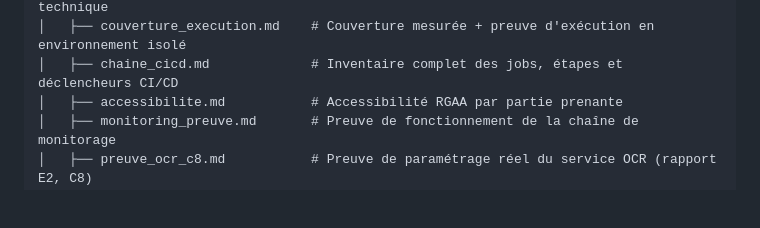
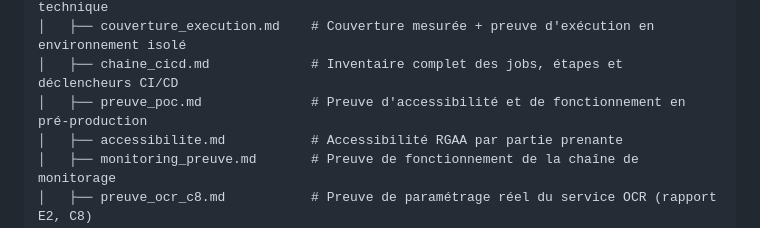
Before and after one commit to helio-aubrun/waterflow, a Markdown page: README.md, the part around the change. Drawn GitHub-style; blank space fills up the shorter version.

```diff
--- a/README.md
+++ b/README.md
@@ -40,6 +40,7 @@ waterflow/
 │   ├── outils_test.md             # Cohérence des outils de test avec l'environnement technique
 │   ├── couverture_execution.md    # Couverture mesurée + preuve d'exécution en environnement isolé
 │   ├── chaine_cicd.md             # Inventaire complet des jobs, étapes et déclencheurs CI/CD
+│   ├── preuve_poc.md              # Preuve d'accessibilité et de fonctionnement en pré-production
 │   ├── accessibilite.md           # Accessibilité RGAA par partie prenante
 │   ├── monitoring_preuve.md       # Preuve de fonctionnement de la chaîne de monitorage
 │   ├── preuve_ocr_c8.md           # Preuve de paramétrage réel du service OCR (rapport E2, C8)
```
Also changed, not shown: docs/architecture.md (+2 -1 lines), docs/preuve_poc.md (added, +98 -0 lines).
